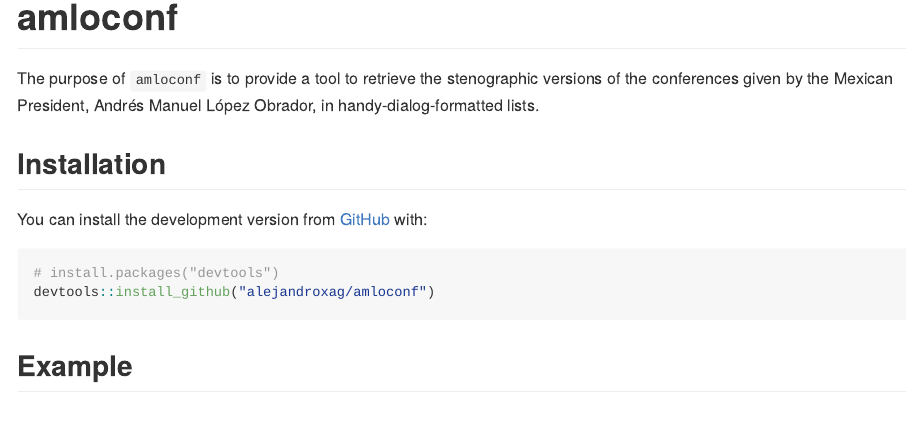
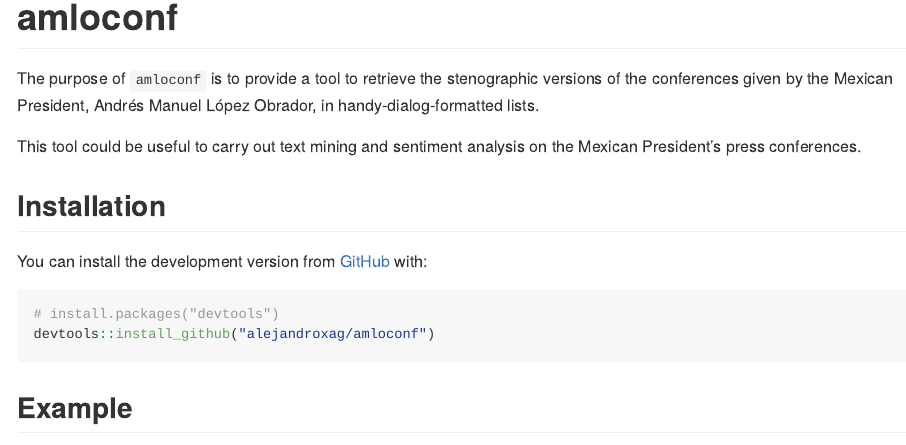
Before and after one commit to alejandroxag/amloconf, an R Markdown document (README.Rmd): the page in a window 1100 px wide, from its top. The pictures show the output file README.md that the author committed with the source, drawn offline in the style of GitHub; badge pictures from the web are left out.

Commit message:
last adjustments before installing first time from github

```diff
--- a/README.Rmd
+++ b/README.Rmd
@@ -24,6 +24,8 @@ knitr::opts_chunk$set(
 The purpose of ``amloconf`` is to provide a tool to retrieve the stenographic
 versions of the conferences given by the Mexican President, Andrés Manuel López Obrador,
 in handy-dialog-formatted lists.
+
+This tool could be useful to carry out text mining and sentiment analysis on the Mexican President's press conferences.
 
 ## Installation
 
```
Also changed, not shown: README.md.
